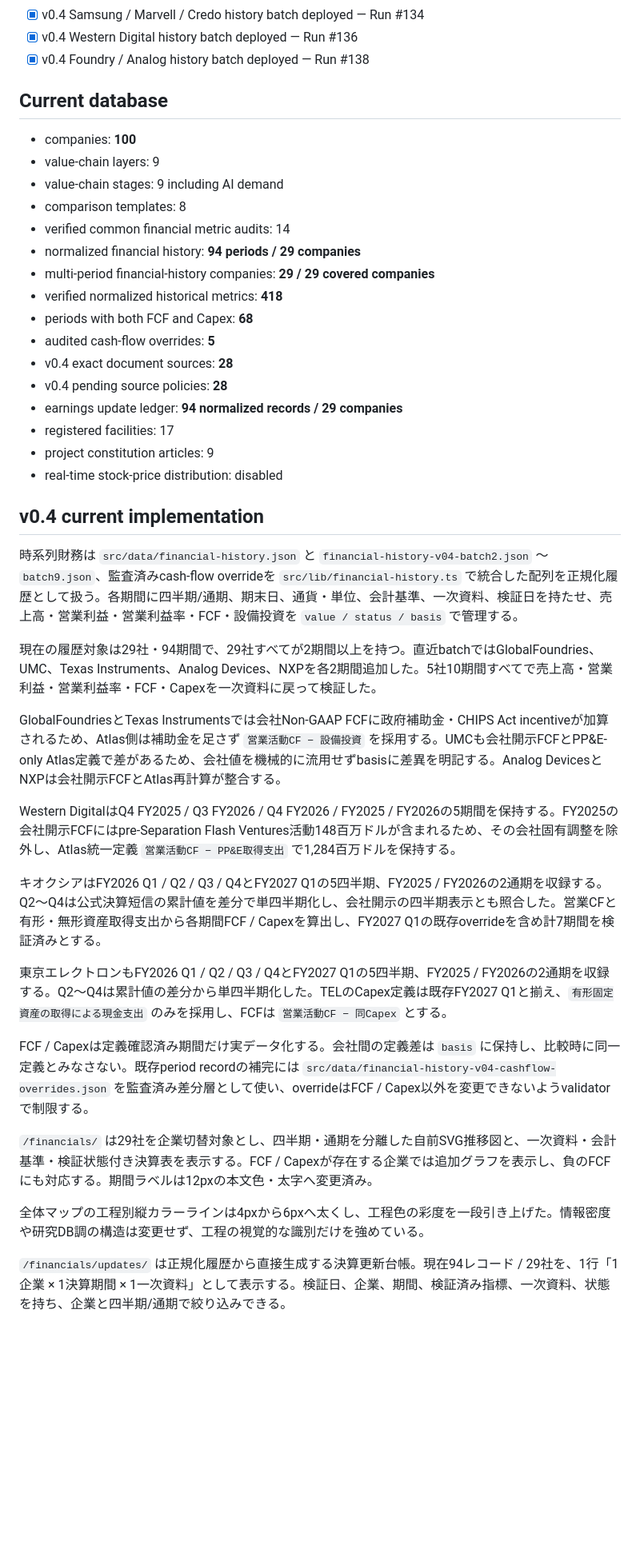
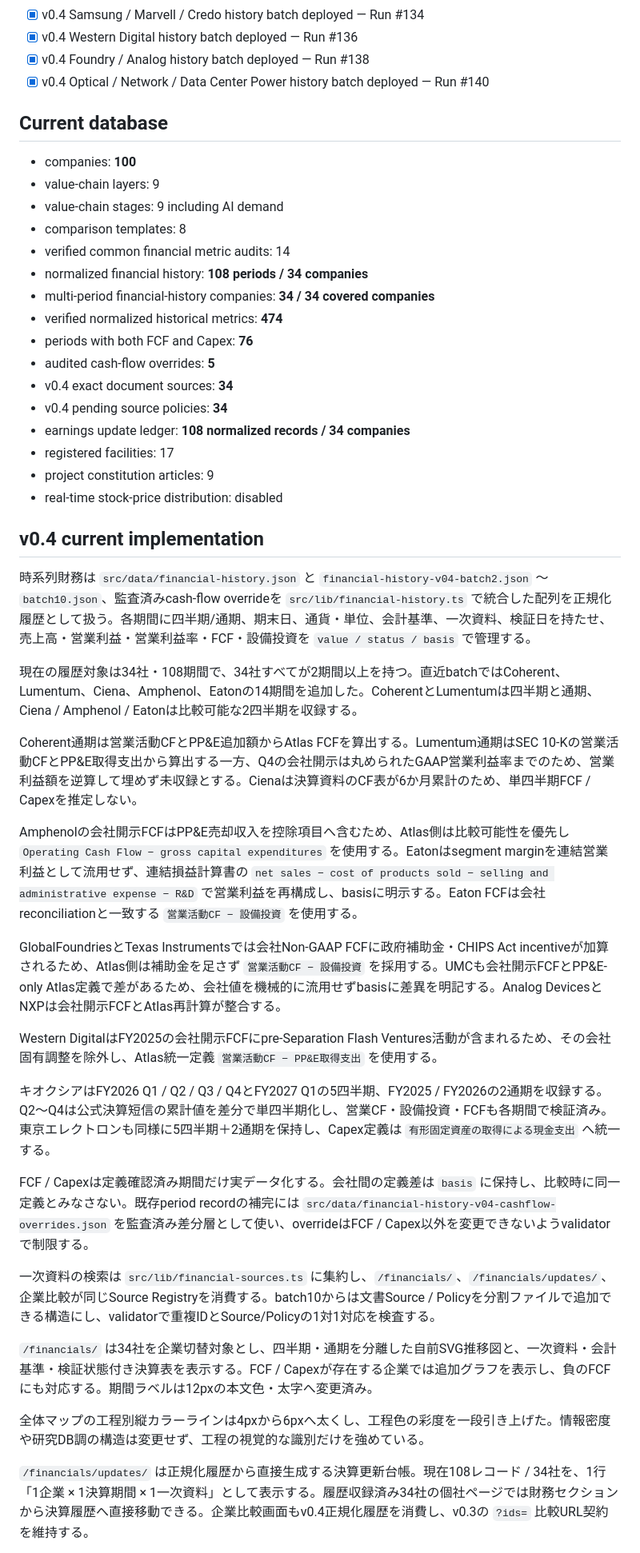
Before and after one commit to Kei-Titanda-22/ai-infrastructure-atlas, a Markdown page: docs/status.md, the part around one of its changes. Shown at 80% size. Rendered like a GitHub page; blank space fills up the shorter version.

Commit message:
Sync v0.4 status after optical and power deployment

```diff
--- a/docs/status.md
+++ b/docs/status.md
@@ -27,6 +27,7 @@
 - [x] v0.4 Samsung / Marvell / Credo history batch deployed — Run #134
 - [x] v0.4 Western Digital history batch deployed — Run #136
 - [x] v0.4 Foundry / Analog history batch deployed — Run #138
+- [x] v0.4 Optical / Network / Data Center Power history batch deployed — Run #140
 
 ## Current database
 
@@ -35,37 +36,41 @@
 - value-chain stages: 9 including AI demand
 - comparison templates: 8
 - verified common financial metric audits: 14
-- normalized financial history: **94 periods / 29 companies**
-- multi-period financial-history companies: **29 / 29 covered companies**
-- verified normalized historical metrics: **418**
-- periods with both FCF and Capex: **68**
+- normalized financial history: **108 periods / 34 companies**
+- multi-period financial-history companies: **34 / 34 covered companies**
+- verified normalized historical metrics: **474**
+- periods with both FCF and Capex: **76**
 - audited cash-flow overrides: **5**
-- v0.4 exact document sources: **28**
-- v0.4 pending source policies: **28**
-- earnings update ledger: **94 normalized records / 29 companies**
+- v0.4 exact document sources: **34**
+- v0.4 pending source policies: **34**
+- earnings update ledger: **108 normalized records / 34 companies**
 - registered facilities: 17
 - project constitution articles: 9
 - real-time stock-price distribution: disabled
 
 ## v0.4 current implementation
 
-時系列財務は `src/data/financial-history.json` と `financial-history-v04-batch2.json` 〜 `batch9.json`、監査済みcash-flow overrideを `src/lib/financial-history.ts` で統合した配列を正規化履歴として扱う。各期間に四半期/通期、期末日、通貨・単位、会計基準、一次資料、検証日を持たせ、売上高・営業利益・営業利益率・FCF・設備投資を `value / status / basis` で管理する。
+時系列財務は `src/data/financial-history.json` と `financial-history-v04-batch2.json` 〜 `batch10.json`、監査済みcash-flow overrideを `src/lib/financial-history.ts` で統合した配列を正規化履歴として扱う。各期間に四半期/通期、期末日、通貨・単位、会計基準、一次資料、検証日を持たせ、売上高・営業利益・営業利益率・FCF・設備投資を `value / status / basis` で管理する。
 
-現在の履歴対象は29社・94期間で、29社すべてが2期間以上を持つ。直近batchではGlobalFoundries、UMC、Texas Instruments、Analog Devices、NXPを各2期間追加した。5社10期間すべてで売上高・営業利益・営業利益率・FCF・Capexを一次資料に戻って検証した。
+現在の履歴対象は34社・108期間で、34社すべてが2期間以上を持つ。直近batchではCoherent、Lumentum、Ciena、Amphenol、Eatonの14期間を追加した。CoherentとLumentumは四半期と通期、Ciena / Amphenol / Eatonは比較可能な2四半期を収録する。
+
+Coherent通期は営業活動CFとPP&E追加額からAtlas FCFを算出する。Lumentum通期はSEC 10-Kの営業活動CFとPP&E取得支出から算出する一方、Q4の会社開示は丸められたGAAP営業利益率までのため、営業利益額を逆算して埋めず未収録とする。Cienaは決算資料のCF表が6か月累計のため、単四半期FCF / Capexを推定しない。
+
+Amphenolの会社開示FCFはPP&E売却収入を控除項目へ含むため、Atlas側は比較可能性を優先し `Operating Cash Flow − gross capital expenditures` を使用する。Eatonはsegment marginを連結営業利益として流用せず、連結損益計算書の `net sales − cost of products sold − selling and administrative expense − R&D` で営業利益を再構成し、basisに明示する。Eaton FCFは会社reconciliationと一致する `営業活動CF − 設備投資` を使用する。
 
 GlobalFoundriesとTexas Instrumentsでは会社Non-GAAP FCFに政府補助金・CHIPS Act incentiveが加算されるため、Atlas側は補助金を足さず `営業活動CF − 設備投資` を採用する。UMCも会社開示FCFとPP&E-only Atlas定義で差があるため、会社値を機械的に流用せずbasisに差異を明記する。Analog DevicesとNXPは会社開示FCFとAtlas再計算が整合する。
 
-Western DigitalはQ4 FY2025 / Q3 FY2026 / Q4 FY2026 / FY2025 / FY2026の5期間を保持する。FY2025の会社開示FCFにはpre-Separation Flash Ventures活動148百万ドルが含まれるため、その会社固有調整を除外し、Atlas統一定義 `営業活動CF − PP&E取得支出` で1,284百万ドルを保持する。
+Western DigitalはFY2025の会社開示FCFにpre-Separation Flash Ventures活動が含まれるため、その会社固有調整を除外し、Atlas統一定義 `営業活動CF − PP&E取得支出` を使用する。
 
-キオクシアはFY2026 Q1 / Q2 / Q3 / Q4とFY2027 Q1の5四半期、FY2025 / FY2026の2通期を収録する。Q2〜Q4は公式決算短信の累計値を差分で単四半期化し、会社開示の四半期表示とも照合した。営業CFと有形・無形資産取得支出から各期間FCF / Capexを算出し、FY2027 Q1の既存overrideを含め計7期間を検証済みとする。
-
-東京エレクトロンもFY2026 Q1 / Q2 / Q3 / Q4とFY2027 Q1の5四半期、FY2025 / FY2026の2通期を収録する。Q2〜Q4は累計値の差分から単四半期化した。TELのCapex定義は既存FY2027 Q1と揃え、`有形固定資産の取得による現金支出` のみを採用し、FCFは `営業活動CF − 同Capex` とする。
+キオクシアはFY2026 Q1 / Q2 / Q3 / Q4とFY2027 Q1の5四半期、FY2025 / FY2026の2通期を収録する。Q2〜Q4は公式決算短信の累計値を差分で単四半期化し、営業CF・設備投資・FCFも各期間で検証済み。東京エレクトロンも同様に5四半期＋2通期を保持し、Capex定義は `有形固定資産の取得による現金支出` へ統一する。
 
 FCF / Capexは定義確認済み期間だけ実データ化する。会社間の定義差は `basis` に保持し、比較時に同一定義とみなさない。既存period recordの補完には `src/data/financial-history-v04-cashflow-overrides.json` を監査済み差分層として使い、overrideはFCF / Capex以外を変更できないようvalidatorで制限する。
 
-`/financials/` は29社を企業切替対象とし、四半期・通期を分離した自前SVG推移図と、一次資料・会計基準・検証状態付き決算表を表示する。FCF / Capexが存在する企業では追加グラフを表示し、負のFCFにも対応する。期間ラベルは12pxの本文色・太字へ変更済み。
+一次資料の検索は `src/lib/financial-sources.ts` に集約し、`/financials/`、`/financials/updates/`、企業比較が同じSource Registryを消費する。batch10からは文書Source / Policyを分割ファイルで追加できる構造にし、validatorで重複IDとSource/Policyの1対1対応を検査する。
+
+`/financials/` は34社を企業切替対象とし、四半期・通期を分離した自前SVG推移図と、一次資料・会計基準・検証状態付き決算表を表示する。FCF / Capexが存在する企業では追加グラフを表示し、負のFCFにも対応する。期間ラベルは12pxの本文色・太字へ変更済み。
 
 全体マップの工程別縦カラーラインは4pxから6pxへ太くし、工程色の彩度を一段引き上げた。情報密度や研究DB調の構造は変更せず、工程の視覚的な識別だけを強めている。
 
-`/financials/updates/` は正規化履歴から直接生成する決算更新台帳。現在94レコード / 29社を、1行「1企業 × 1決算期間 × 1一次資料」として表示する。検証日、企業、期間、検証済み指標、一次資料、状態を持ち、企業と四半期/通期で絞り込みできる。
+`/financials/updates/` は正規化履歴から直接生成する決算更新台帳。現在108レコード / 34社を、1行「1企業 × 1決算期間 × 1一次資料」として表示する。履歴収録済み34社の個社ページでは財務セクションから決算履歴へ直接移動できる。企業比較画面もv0.4正規化履歴を消費し、v0.3の `?ids=` 比較URL契約を維持する。
 
```
Also changed, not shown: other parts of docs/status.md (+5 -7 lines).
